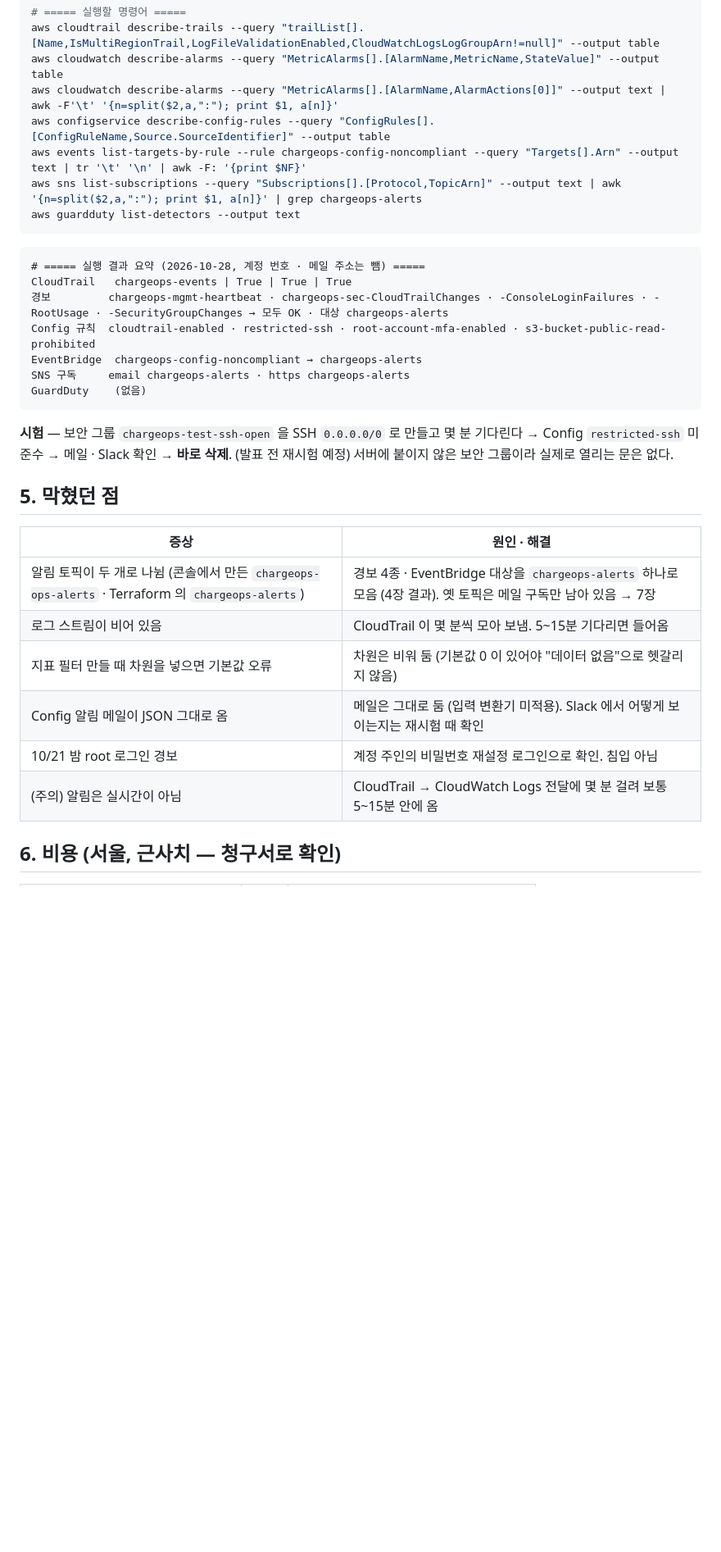
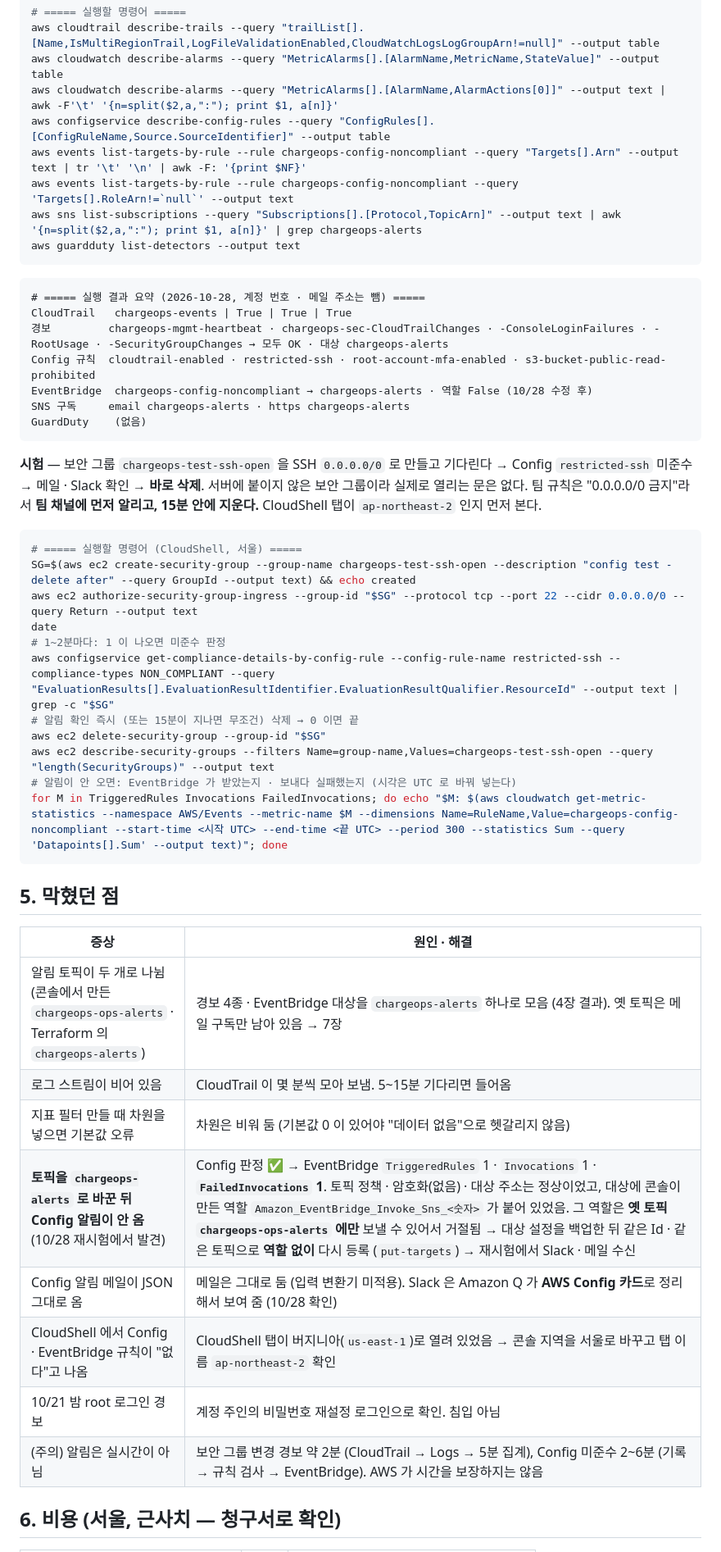
Before and after one commit to raspberry-2jo/chargeops, a Markdown page: docs/setup/aws-security-alerts.md, the part around the change printed below. Shown: that part at 82% size. GitHub-like rendering; blank space fills up the shorter version.

````diff
--- a/docs/setup/aws-security-alerts.md
+++ b/docs/setup/aws-security-alerts.md
@@ -126,6 +132,7 @@ aws cloudwatch describe-alarms --query "MetricAlarms[].[AlarmName,MetricName,Sta
 aws cloudwatch describe-alarms --query "MetricAlarms[].[AlarmName,AlarmActions[0]]" --output text | awk -F'\t' '{n=split($2,a,":"); print $1, a[n]}'
 aws configservice describe-config-rules --query "ConfigRules[].[ConfigRuleName,Source.SourceIdentifier]" --output table
 aws events list-targets-by-rule --rule chargeops-config-noncompliant --query "Targets[].Arn" --output text | tr '\t' '\n' | awk -F: '{print $NF}'
+aws events list-targets-by-rule --rule chargeops-config-noncompliant --query 'Targets[].RoleArn!=`null`' --output text
 aws sns list-subscriptions --query "Subscriptions[].[Protocol,TopicArn]" --output text | awk '{n=split($2,a,":"); print $1, a[n]}' | grep chargeops-alerts
 aws guardduty list-detectors --output text
 ```
@@ -134,12 +141,26 @@ aws guardduty list-detectors --output text
 CloudTrail   chargeops-events | True | True | True
 경보         chargeops-mgmt-heartbeat · chargeops-sec-CloudTrailChanges · -ConsoleLoginFailures · -RootUsage · -SecurityGroupChanges → 모두 OK · 대상 chargeops-alerts
 Config 규칙  cloudtrail-enabled · restricted-ssh · root-account-mfa-enabled · s3-bucket-public-read-prohibited
-EventBridge  chargeops-config-noncompliant → chargeops-alerts
+EventBridge  chargeops-config-noncompliant → chargeops-alerts · 역할 False (10/28 수정 후)
 SNS 구독     email chargeops-alerts · https chargeops-alerts
 GuardDuty    (없음)
 ```
 
-**시험** — 보안 그룹 `chargeops-test-ssh-open` 을 SSH `0.0.0.0/0` 로 만들고 몇 분 기다린다 → Config `restricted-ssh` 미준수 → 메일 · Slack 확인 → **바로 삭제**. (발표 전 재시험 예정) 서버에 붙이지 않은 보안 그룹이라 실제로 열리는 문은 없다.
+**시험** — 보안 그룹 `chargeops-test-ssh-open` 을 SSH `0.0.0.0/0` 로 만들고 기다린다 → Config `restricted-ssh` 미준수 → 메일 · Slack 확인 → **바로 삭제**. 서버에 붙이지 않은 보안 그룹이라 실제로 열리는 문은 없다. 팀 규칙은 "0.0.0.0/0 금지"라서 **팀 채널에 먼저 알리고, 15분 안에 지운다.** CloudShell 탭이 `ap-northeast-2` 인지 먼저 본다.
+
+```bash
+# ===== 실행할 명령어 (CloudShell, 서울) =====
+SG=$(aws ec2 create-security-group --group-name chargeops-test-ssh-open --description "config test - delete after" --query GroupId --output text) && echo created
+aws ec2 authorize-security-group-ingress --group-id "$SG" --protocol tcp --port 22 --cidr 0.0.0.0/0 --query Return --output text
+date
+# 1~2분마다: 1 이 나오면 미준수 판정
+aws configservice get-compliance-details-by-config-rule --config-rule-name restricted-ssh --compliance-types NON_COMPLIANT --query "EvaluationResults[].EvaluationResultIdentifier.EvaluationResultQualifier.ResourceId" --output text | grep -c "$SG"
+# 알림 확인 즉시 (또는 15분이 지나면 무조건) 삭제 → 0 이면 끝
+aws ec2 delete-security-group --group-id "$SG"
+aws ec2 describe-security-groups --filters Name=group-name,Values=chargeops-test-ssh-open --query "length(SecurityGroups)" --output text
+# 알림이 안 오면: EventBridge 가 받았는지 · 보내다 실패했는지 (시각은 UTC 로 바꿔 넣는다)
+for M in TriggeredRules Invocations FailedInvocations; do echo "$M: $(aws cloudwatch get-metric-statistics --namespace AWS/Events --metric-name $M --dimensions Name=RuleName,Value=chargeops-config-noncompliant --start-time <시작 UTC> --end-time <끝 UTC> --period 300 --statistics Sum --query 'Datapoints[].Sum' --output text)"; done
+```
 
 ## 5. 막혔던 점
 
@@ -148,9 +169,11 @@ GuardDuty    (없음)
 | 알림 토픽이 두 개로 나뉨 (콘솔에서 만든 `chargeops-ops-alerts` · Terraform 의 `chargeops-alerts`) | 경보 4종 · EventBridge 대상을 `chargeops-alerts` 하나로 모음 (4장 결과). 옛 토픽은 메일 구독만 남아 있음 → 7장 |
 | 로그 스트림이 비어 있음 | CloudTrail 이 몇 분씩 모아 보냄. 5~15분 기다리면 들어옴 |
 | 지표 필터 만들 때 차원을 넣으면 기본값 오류 | 차원은 비워 둠 (기본값 0 이 있어야 "데이터 없음"으로 헷갈리지 않음) |
-| Config 알림 메일이 JSON 그대로 옴 | 메일은 그대로 둠 (입력 변환기 미적용). Slack 에서 어떻게 보이는지는 재시험 때 확인 |
+| **토픽을 `chargeops-alerts` 로 바꾼 뒤 Config 알림이 안 옴** (10/28 재시험에서 발견) | Config 판정 ✅ → EventBridge `TriggeredRules` 1 · `Invocations` 1 · **`FailedInvocations` 1**. 토픽 정책 · 암호화(없음) · 대상 주소는 정상이었고, 대상에 콘솔이 만든 역할 `Amazon_EventBridge_Invoke_Sns_<숫자>` 가 붙어 있었음. 그 역할은 **옛 토픽 `chargeops-ops-alerts` 에만** 보낼 수 있어서 거절됨 → 대상 설정을 백업한 뒤 같은 Id · 같은 토픽으로 **역할 없이** 다시 등록 (`put-targets`) → 재시험에서 Slack · 메일 수신 |
+| Config 알림 메일이 JSON 그대로 옴 | 메일은 그대로 둠 (입력 변환기 미적용). Slack 은 Amazon Q 가 **AWS Config 카드**로 정리해서 보여 줌 (10/28 확인) |
+| CloudShell 에서 Config · EventBridge 규칙이 "없다"고 나옴 | CloudShell 탭이 버지니아(`us-east-1`)로 열려 있었음 → 콘솔 지역을 서울로 바꾸고 탭 이름 `ap-northeast-2` 확인 |
 | 10/21 밤 root 로그인 경보 | 계정 주인의 비밀번호 재설정 로그인으로 확인. 침입 아님 |
-| (주의) 알림은 실시간이 아님 | CloudTrail → CloudWatch Logs 전달에 몇 분 걸려 보통 5~15분 안에 옴 |
+| (주의) 알림은 실시간이 아님 | 보안 그룹 변경 경보 약 2분 (CloudTrail → Logs → 5분 집계), Config 미준수 2~6분 (기록 → 규칙 검사 → EventBridge). AWS 가 시간을 보장하지는 않음 |
 
 ## 6. 비용 (서울, 근사치 — 청구서로 확인)
 
````
Also changed, not shown: other parts of docs/setup/aws-security-alerts.md (+10 -4 lines), docs/setup/img/aws-config-alert-slack.png (added).
